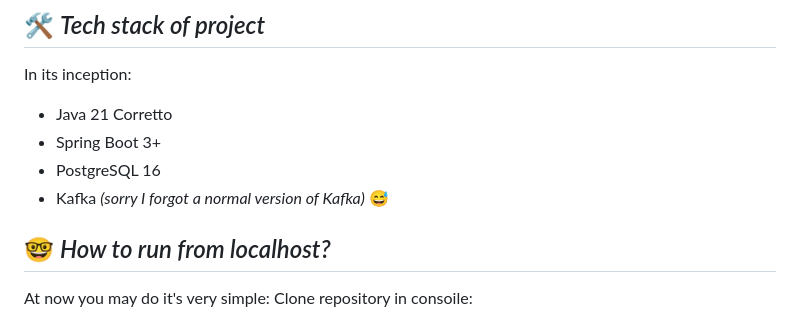
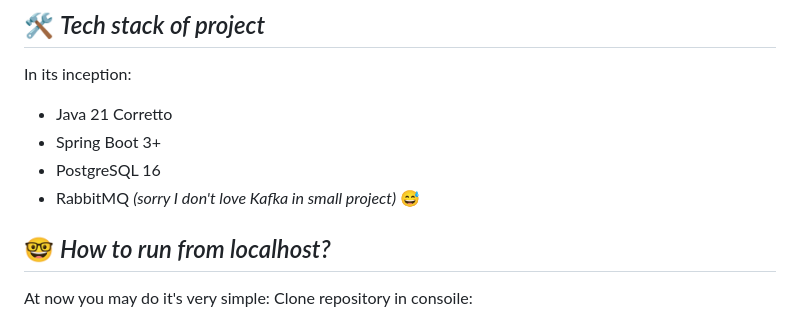
Before and after one commit to MrNikaMilon/task-tracker-mono, a Markdown page: README.md, the part around the change. Rendered like a GitHub page.

```diff
--- a/README.md
+++ b/README.md
@@ -12,7 +12,7 @@ In its inception:
 * Java 21 Corretto
 * Spring Boot 3+
 * PostgreSQL 16
-* Kafka *(sorry I forgot a normal version of Kafka)* 😅
+* RabbitMQ *(sorry I don't love Kafka in small project)* 😅
 
 ## 🤓 *How to run from localhost?*
 At now you may do it's very simple:
```
